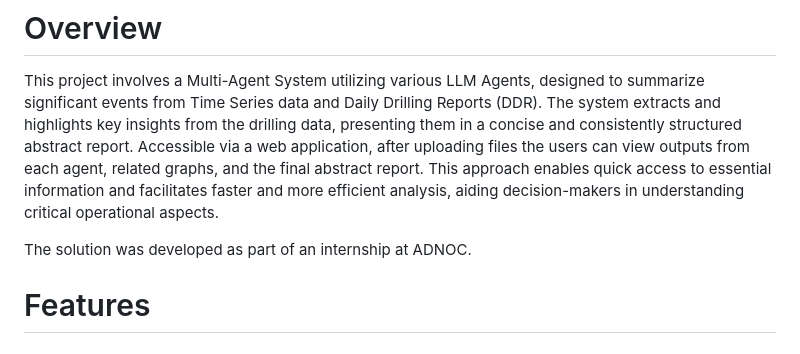
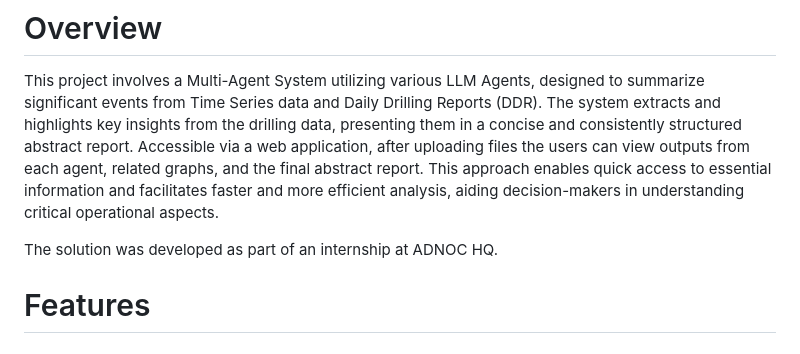
Before and after one commit to Iliazagreus/Drilling-Reports-Multi-Agent, a Markdown page: README.md, the part around the change. Rendered like a GitHub page.

```diff
--- a/README.md
+++ b/README.md
@@ -4,7 +4,7 @@
 
 This project involves a Multi-Agent System utilizing various LLM Agents, designed to summarize significant events from Time Series data and Daily Drilling Reports (DDR). The system extracts and highlights key insights from the drilling data, presenting them in a concise and consistently structured abstract report. Accessible via a web application, after uploading files the users can view outputs from each agent, related graphs, and the final abstract report. This approach enables quick access to essential information and facilitates faster and more efficient analysis, aiding decision-makers in understanding critical operational aspects.
 
-The solution was developed as part of an internship at ADNOC.
+The solution was developed as part of an internship at ADNOC HQ.
 # Features
 <!--
 
```
